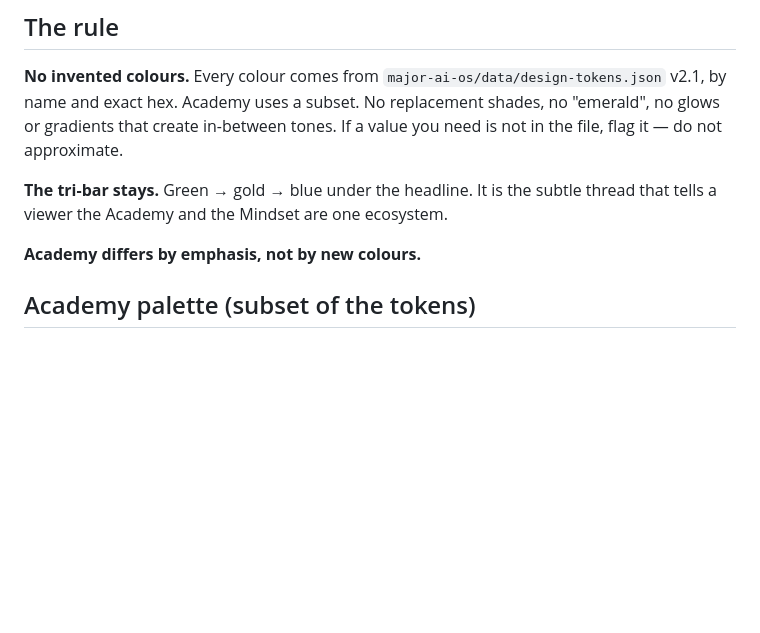
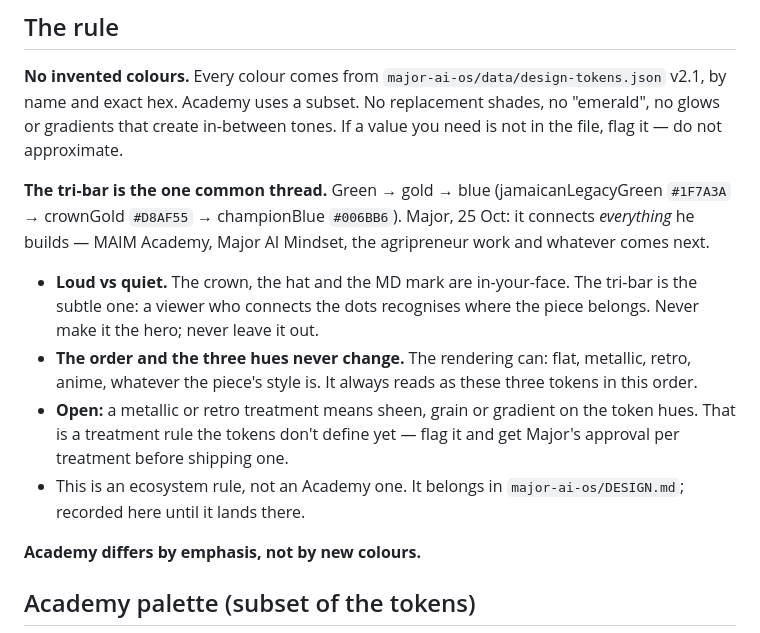
Before and after one commit to MajorDream444/MAIMACADEMY, a Markdown page: docs/design/ACADEMY_VISUAL_SYSTEM.md, the part around the change. Drawn GitHub-style; blank space fills up the shorter version.

Commit message:
Make the tri-bar the common thread across Major's ventures
Major's direction: the green-gold-blue tri-bar connects the Academy,
Major AI Mindset, the agripreneur work and future ventures. Marks are
loud; the tri-bar is the subtle recognition cue. Order and hues are
fixed; rendering style may vary, with treatments flagged for approval.

Co-Authored-By: Claude Opus 5.5 <noreply@anthropic.com>
Claude-Session: https://claude.ai/code/session_01AdfR6Mqy3yTB5nZmQmMyNh

```diff
--- a/docs/design/ACADEMY_VISUAL_SYSTEM.md
+++ b/docs/design/ACADEMY_VISUAL_SYSTEM.md
@@ -12,9 +12,22 @@ a subset. No replacement shades, no "emerald", no glows or gradients that
 create in-between tones. If a value you need is not in the file, flag it —
 do not approximate.
 
-**The tri-bar stays.** Green → gold → blue under the headline. It is the
-subtle thread that tells a viewer the Academy and the Mindset are one
-ecosystem.
+**The tri-bar is the one common thread.** Green → gold → blue
+(jamaicanLegacyGreen `#1F7A3A` → crownGold `#D8AF55` → championBlue
+`#006BB6`). Major, 25 Oct: it connects *everything* he builds — MAIM Academy,
+Major AI Mindset, the agripreneur work and whatever comes next.
+
+- **Loud vs quiet.** The crown, the hat and the MD mark are in-your-face.
+  The tri-bar is the subtle one: a viewer who connects the dots recognises
+  where the piece belongs. Never make it the hero; never leave it out.
+- **The order and the three hues never change.** The rendering can: flat,
+  metallic, retro, anime, whatever the piece's style is. It always reads
+  as these three tokens in this order.
+- **Open:** a metallic or retro treatment means sheen, grain or gradient on
+  the token hues. That is a treatment rule the tokens don't define yet —
+  flag it and get Major's approval per treatment before shipping one.
+- This is an ecosystem rule, not an Academy one. It belongs in
+  `major-ai-os/DESIGN.md`; recorded here until it lands there.
 
 **Academy differs by emphasis, not by new colours.**
 
```
